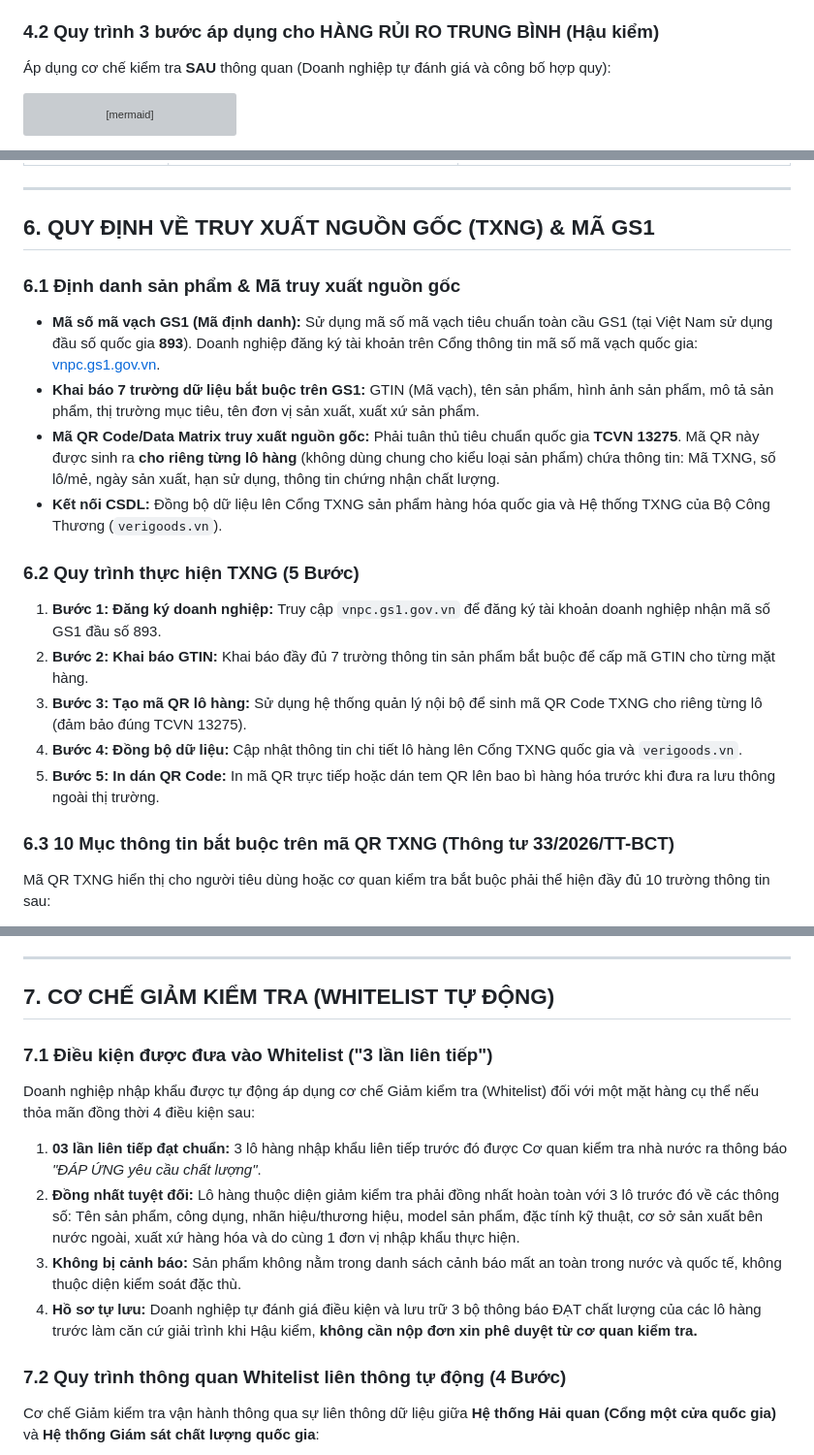
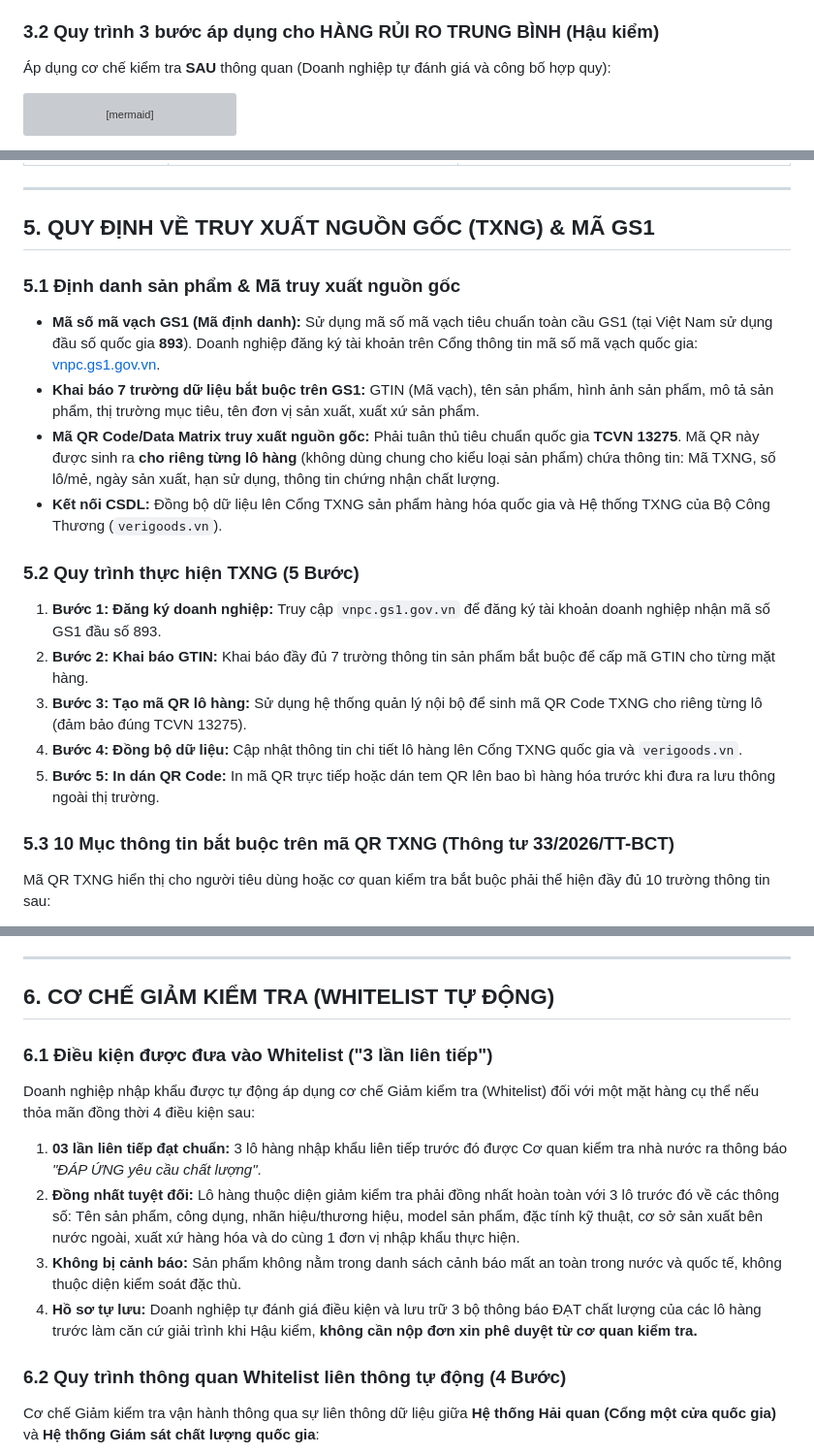
Before and after one commit to thuysyooyoo/Ai-agent-kinh-doanh, a Markdown page: knowledge/customs_rules/danh_muc_hàng_hóa_rủi_ro_trong_quá_trình_nhập_khẩu.md, 3 parts joined by grey strips. Shown at 97% size. GitHub-like rendering; grey boxes are pictures that could not be loaded.

````diff
--- a/knowledge/customs_rules/danh_muc_hàng_hóa_rủi_ro_trong_quá_trình_nhập_khẩu.md
+++ b/knowledge/customs_rules/danh_muc_hàng_hóa_rủi_ro_trong_quá_trình_nhập_khẩu.md
@@ -81,7 +65,7 @@ graph TD
     *   In và dán mã QR Code TXNG theo lô lên bao bì từng sản phẩm.
     *   Hàng hóa chính thức được phép xuất kho và bày bán trên thị trường.
 
-### 4.2 Quy trình 3 bước áp dụng cho HÀNG RỦI RO TRUNG BÌNH (Hậu kiểm)
+### 3.2 Quy trình 3 bước áp dụng cho HÀNG RỦI RO TRUNG BÌNH (Hậu kiểm)
 Áp dụng cơ chế kiểm tra **SAU** thông quan (Doanh nghiệp tự đánh giá và công bố hợp quy):
 
 ```mermaid
@@ -120,22 +104,22 @@ graph TD
 
 ---
 
-## 6. QUY ĐỊNH VỀ TRUY XUẤT NGUỒN GỐC (TXNG) & MÃ GS1
+## 5. QUY ĐỊNH VỀ TRUY XUẤT NGUỒN GỐC (TXNG) & MÃ GS1
 
-### 6.1 Định danh sản phẩm & Mã truy xuất nguồn gốc
+### 5.1 Định danh sản phẩm & Mã truy xuất nguồn gốc
 *   **Mã số mã vạch GS1 (Mã định danh):** Sử dụng mã số mã vạch tiêu chuẩn toàn cầu GS1 (tại Việt Nam sử dụng đầu số quốc gia **893**). Doanh nghiệp đăng ký tài khoản trên Cổng thông tin mã số mã vạch quốc gia: [vnpc.gs1.gov.vn](http://vnpc.gs1.gov.vn).
 *   **Khai báo 7 trường dữ liệu bắt buộc trên GS1:** GTIN (Mã vạch), tên sản phẩm, hình ảnh sản phẩm, mô tả sản phẩm, thị trường mục tiêu, tên đơn vị sản xuất, xuất xứ sản phẩm.
 *   **Mã QR Code/Data Matrix truy xuất nguồn gốc:** Phải tuân thủ tiêu chuẩn quốc gia **TCVN 13275**. Mã QR này được sinh ra **cho riêng từng lô hàng** (không dùng chung cho kiểu loại sản phẩm) chứa thông tin: Mã TXNG, số lô/mẻ, ngày sản xuất, hạn sử dụng, thông tin chứng nhận chất lượng.
 *   **Kết nối CSDL:** Đồng bộ dữ liệu lên Cổng TXNG sản phẩm hàng hóa quốc gia và Hệ thống TXNG của Bộ Công Thương (`verigoods.vn`).
 
-### 6.2 Quy trình thực hiện TXNG (5 Bước)
+### 5.2 Quy trình thực hiện TXNG (5 Bước)
 1.  **Bước 1: Đăng ký doanh nghiệp:** Truy cập `vnpc.gs1.gov.vn` để đăng ký tài khoản doanh nghiệp nhận mã số GS1 đầu số 893.
 2.  **Bước 2: Khai báo GTIN:** Khai báo đầy đủ 7 trường thông tin sản phẩm bắt buộc để cấp mã GTIN cho từng mặt hàng.
 3.  **Bước 3: Tạo mã QR lô hàng:** Sử dụng hệ thống quản lý nội bộ để sinh mã QR Code TXNG cho riêng từng lô (đảm bảo đúng TCVN 13275).
 4.  **Bước 4: Đồng bộ dữ liệu:** Cập nhật thông tin chi tiết lô hàng lên Cổng TXNG quốc gia và `verigoods.vn`.
 5.  **Bước 5: In dán QR Code:** In mã QR trực tiếp hoặc dán tem QR lên bao bì hàng hóa trước khi đưa ra lưu thông ngoài thị trường.
 
-### 6.3 10 Mục thông tin bắt buộc trên mã QR TXNG (Thông tư 33/2026/TT-BCT)
+### 5.3 10 Mục thông tin bắt buộc trên mã QR TXNG (Thông tư 33/2026/TT-BCT)
 Mã QR TXNG hiển thị cho người tiêu dùng hoặc cơ quan kiểm tra bắt buộc phải thể hiện đầy đủ 10 trường thông tin sau:
 1.  Tên sản phẩm, hàng hóa.
 2.  Hình ảnh sản phẩm thực tế.
@@ -150,16 +134,16 @@ Mã QR TXNG hiển thị cho người tiêu dùng hoặc cơ quan kiểm tra b
 
 ---
 
-## 7. CƠ CHẾ GIẢM KIỂM TRA (WHITELIST TỰ ĐỘNG)
+## 6. CƠ CHẾ GIẢM KIỂM TRA (WHITELIST TỰ ĐỘNG)
 
-### 7.1 Điều kiện được đưa vào Whitelist ("3 lần liên tiếp")
+### 6.1 Điều kiện được đưa vào Whitelist ("3 lần liên tiếp")
 Doanh nghiệp nhập khẩu được tự động áp dụng cơ chế Giảm kiểm tra (Whitelist) đối với một mặt hàng cụ thể nếu thỏa mãn đồng thời 4 điều kiện sau:
 1.  **03 lần liên tiếp đạt chuẩn:** 3 lô hàng nhập khẩu liên tiếp trước đó được Cơ quan kiểm tra nhà nước ra thông báo *"ĐÁP ỨNG yêu cầu chất lượng"*.
 2.  **Đồng nhất tuyệt đối:** Lô hàng thuộc diện giảm kiểm tra phải đồng nhất hoàn toàn với 3 lô trước đó về các thông số: Tên sản phẩm, công dụng, nhãn hiệu/thương hiệu, model sản phẩm, đặc tính kỹ thuật, cơ sở sản xuất bên nước ngoài, xuất xứ hàng hóa và do cùng 1 đơn vị nhập khẩu thực hiện.
 3.  **Không bị cảnh báo:** Sản phẩm không nằm trong danh sách cảnh báo mất an toàn trong nước và quốc tế, không thuộc diện kiểm soát đặc thù.
 4.  **Hồ sơ tự lưu:** Doanh nghiệp tự đánh giá điều kiện và lưu trữ 3 bộ thông báo ĐẠT chất lượng của các lô hàng trước làm căn cứ giải trình khi Hậu kiểm, **không cần nộp đơn xin phê duyệt từ cơ quan kiểm tra.**
 
-### 7.2 Quy trình thông quan Whitelist liên thông tự động (4 Bước)
+### 6.2 Quy trình thông quan Whitelist liên thông tự động (4 Bước)
 Cơ chế Giảm kiểm tra vận hành thông qua sự liên thông dữ liệu giữa **Hệ thống Hải quan (Cổng một cửa quốc gia)** và **Hệ thống Giám sát chất lượng quốc gia**:
 
 ```mermaid
````
Also changed, not shown: other parts of knowledge/customs_rules/danh_muc_hàng_hóa_rủi_ro_trong_quá_trình_nhập_khẩu.md (+6 -22 lines).
